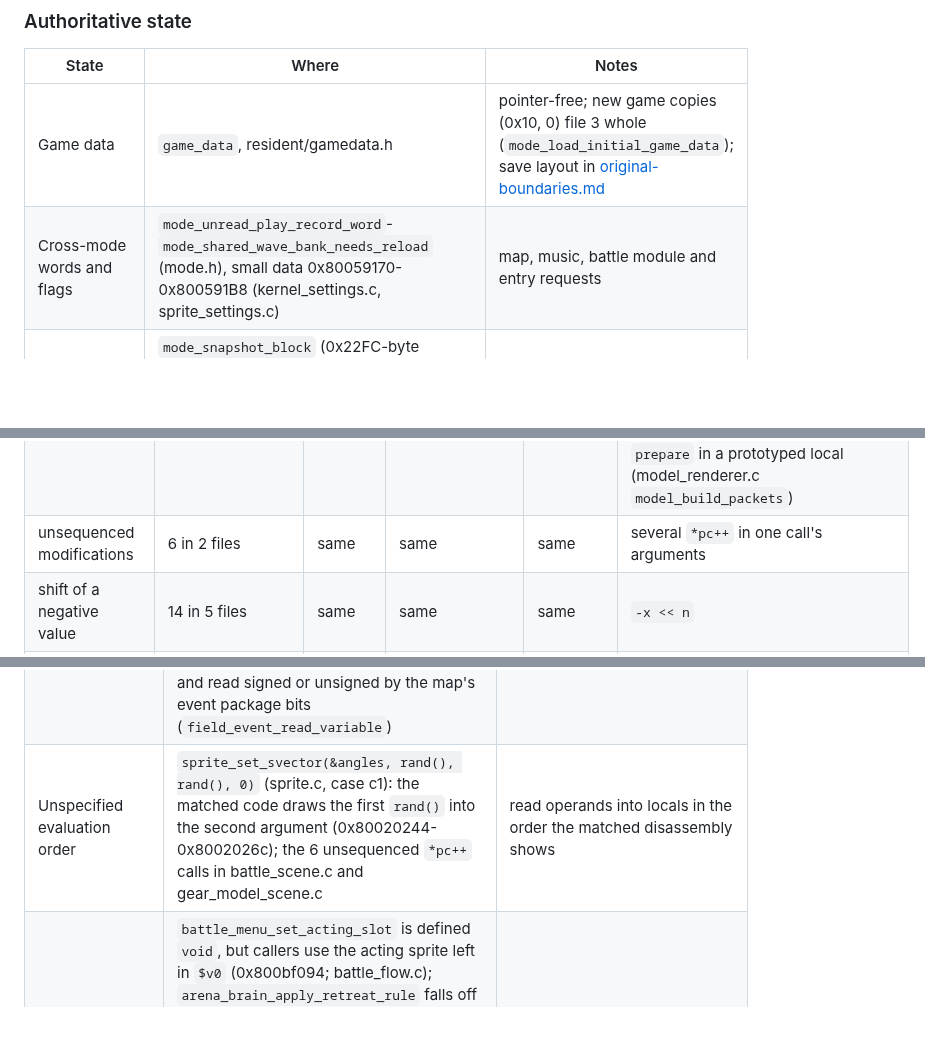
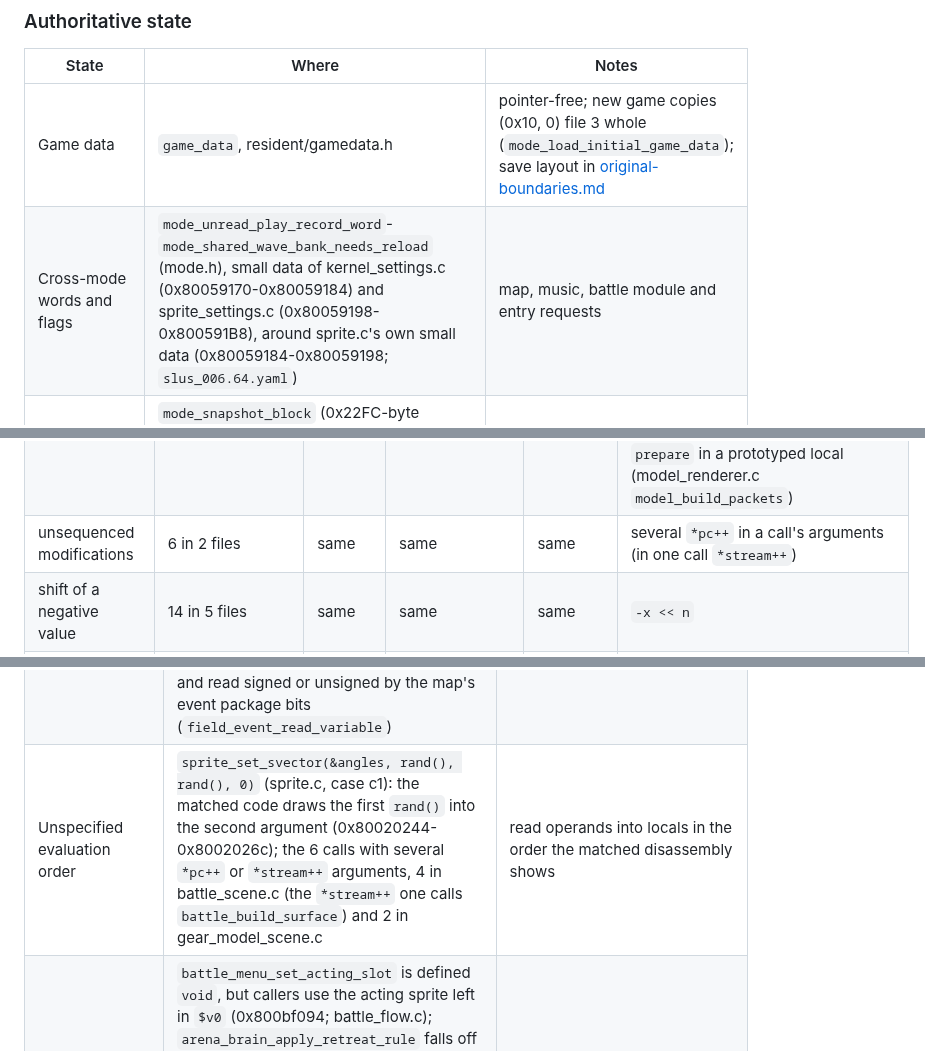
Before and after one commit to brianblakely/xenogears-ex-machina, a Markdown page: docs/later-phases.md, 3 parts joined by grey strips. Drawn GitHub-style; blank space fills up the shorter version.

```diff
--- a/docs/later-phases.md
+++ b/docs/later-phases.md
@@ -329,7 +337,7 @@ where callers depend on narrowing.
 | State | Where | Notes |
 | --- | --- | --- |
 | Game data | `game_data`, resident/gamedata.h | pointer-free; new game copies (0x10, 0) file 3 whole (`mode_load_initial_game_data`); save layout in [original-boundaries.md](original-boundaries.md) |
-| Cross-mode words and flags | `mode_unread_play_record_word`-`mode_shared_wave_bank_needs_reload` (mode.h), small data 0x80059170-0x800591B8 (kernel_settings.c, sprite_settings.c) | map, music, battle module and entry requests |
+| Cross-mode words and flags | `mode_unread_play_record_word`-`mode_shared_wave_bank_needs_reload` (mode.h), small data of kernel_settings.c (0x80059170-0x80059184) and sprite_settings.c (0x80059198-0x800591B8), around sprite.c's own small data (0x80059184-0x80059198; `slus_006.64.yaml`) | map, music, battle module and entry requests |
 | Field state across battle and the arena | `mode_snapshot_block` (0x22FC-byte resident common): field `field_save_snapshot` writes it on those exits (`field_main`), `field_restore_snapshot` restores it; the world map parks its actors there (`worldmap_save_state`) | holds raw actor pointers and world map function addresses |
 | Field event variables | `field_event_variables[0x400]`: the lower half comes from game data `vars` at map load (`field_reset_state`) and returns each frame (`field_event_save_map_and_variables`); the upper half is per map | game data is stale until the frame ends |
 | Battle party | `BattleWork battle_work_area` (battle/work.h): ovl2615 `battle_setup_load_party_and_enemy_files` copies the party in, ovl2596 `battle_results_write_party_to_game_data` writes it back | game data is stale during battle |
@@ -753,7 +761,7 @@ revision:
 | conflicting types | 2 in 2 files | same | same | same | a prototype after a call implicitly declared the function (field_effect.c `field_load_tim_at`), and menu_member_screens.c's `memcpy` prototype, which drops the built-in ([matching.md](matching.md)) |
 | arrays of incomplete struct type | 34 in 6 files | same | same | same | commons units define their variables before the headers complete the types ([matching.md](matching.md), Recovering data) |
 | incompatible function-pointer types | 2 in 2 files | same | same | same | a function stored under another prototype: the variadic report printf `console_report_printf` in the heap report's `void (*)(char *)` output hook (heap_host_report.c), a primitive type's unprototyped `prepare` in a prototyped local (model_renderer.c `model_build_packets`) |
-| unsequenced modifications | 6 in 2 files | same | same | same | several `*pc++` in one call's arguments |
+| unsequenced modifications | 6 in 2 files | same | same | same | several `*pc++` in a call's arguments (in one call `*stream++`) |
 | shift of a negative value | 14 in 5 files | same | same | same | `-x << n` |
 | array index -1 | 4 (battle.c, through `STEP_FUEL`) | same | same | same | tables read through an offset base |
 
@@ -769,7 +777,7 @@ therefore the first Phase 2 decision.
 | 24-bit ordering-table links | `AddPrim` and the OT helpers store packet addresses masked to 0x00FFFFFF; the arena rebuilds pointers as `(tag & 0xFFFFFF) - 0x80000000` (arena_scene_graph_and_opponent.c `arena_display_compact_layer`) | links as offsets into the arena, below 16 MB |
 | Punned views | the same bytes read through several types: through explicit casts, which the census does not report (the SDK calls' among them: [matching.md](matching.md), Converting a function), and its 2 incompatible pointer types; the `link.ld`, `battle.data.ld`, `menu.bss.ld` and `worldmap.data.ld` views name parts of objects ([matching.md](matching.md)) | `-fno-strict-aliasing`; one canonical type per address for schemas |
 | Signedness and width | plain `char` is unsigned (`-D__CHAR_UNSIGNED__`, `lbu`; [matching.md](matching.md), Qualified configuration); `long` is 32 bits in the PsyQ structures (`VECTOR`, `MATRIX`, packet tags); event variables are 16-bit and read signed or unsigned by the map's event package bits (`field_event_read_variable`) | `-funsigned-char`; 32-bit `long` in native SDK headers |
-| Unspecified evaluation order | `sprite_set_svector(&angles, rand(), rand(), 0)` (sprite.c, case c1): the matched code draws the first `rand()` into the second argument (0x80020244-0x8002026c); the 6 unsequenced `*pc++` calls in battle_scene.c and gear_model_scene.c | read operands into locals in the order the matched disassembly shows |
+| Unspecified evaluation order | `sprite_set_svector(&angles, rand(), rand(), 0)` (sprite.c, case c1): the matched code draws the first `rand()` into the second argument (0x80020244-0x8002026c); the 6 calls with several `*pc++` or `*stream++` arguments, 4 in battle_scene.c (the `*stream++` one calls `battle_build_surface`) and 2 in gear_model_scene.c | read operands into locals in the order the matched disassembly shows |
 | Values left in `$v0` | `battle_menu_set_acting_slot` is defined `void`, but callers use the acting sprite left in `$v0` (0x800bf094; battle_flow.c); `arena_brain_apply_retreat_rule` falls off the end (arena_scene_graph_and_opponent.c); `arena_node_step_anim_player` returns the header pointer with zero frames (0x8008b770); `sound_alloc_wave_bank_spu_memory` returns its allocator's result implicitly; `sound_switch_modulator_off` sits in the `s32` modulator table, and its value always scales to 0; `battle_setup_build_stage` returns the allocator's NULL into `drawEnv.isbg`; the movie test menu stores what `movie_mode_find_frame_sector` and `movie_mode_find_last_frame` leave for an index past the list | return the PS1 value explicitly; check every other `return;` site's callers before declaring it `void` |
 | Uninitialized reads | `chance` in `battle_gear_hud_fill` (gear boost, battle_menus_and_resolver.c); `actions` in `battle_run_joint_turns` zeroes 0x100 bytes at an unset pointer; unset `parts` entries in `battle_resolve_attack_value`; the call event (type 8) of ovl2143 `gear_model_run_animation_events`; `owner` in ovl3383 `battle_module_spin_draw` and ovl3385 `battle_module_hold_draw`; `hold` (arena_stage_views_and_hud.c `arena_mode_task`), `last` (arena_mode_entry.c `arena_mode_main`); sprite opcodes 40-7f and f7 (resident and battle sprite VMs) | an optimising compiler treats these as undefined; give each an explicit native value and record whether it can diverge (Open questions) |
 | Division | units built with maspsx `--expand-div` (ovl2615, mdec, movie, ovl2143, worldmap, resident `cd_reads_and_streams`, battle `battle_scene`; see the `.mk` files) trap on zero with `break 7` and on overflow with `break 6`; other units use bare `div`, which does not trap on the R3000 | a source-correlated division adapter where a zero divisor can occur (`battle_gear_hud_fill` divides by `maxHp / 10`); keep the field script divide `field_event_divide_variable`, which already maps 0 to 1 |
```
Also changed, not shown: other parts of docs/later-phases.md (+28 -20 lines).
